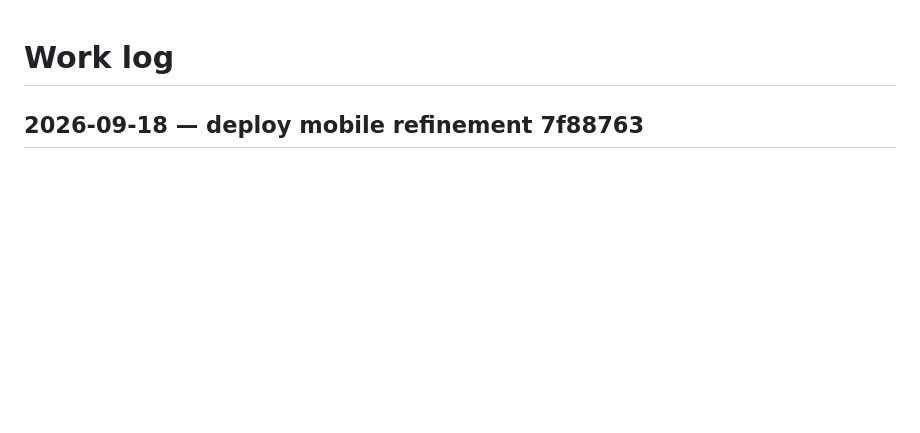
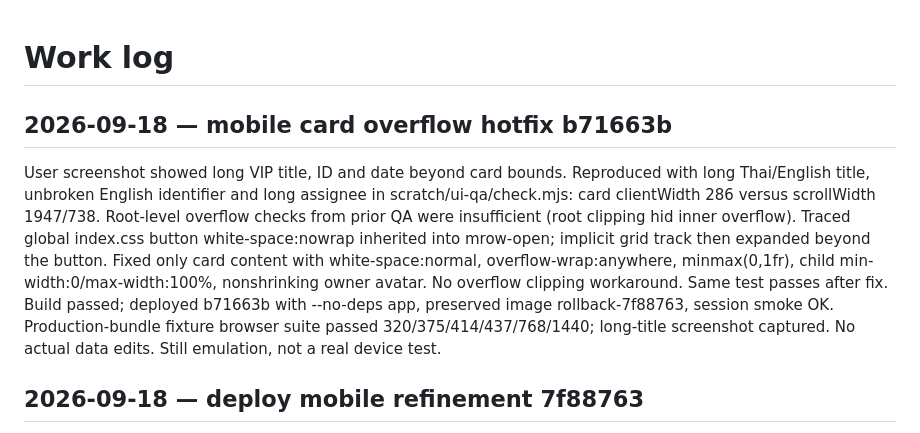
Before and after one commit to PonuoM/larksuite, a Markdown page: docs/WORKLOG.md, the part around the change. Drawn GitHub-style; blank space fills up the shorter version.

Commit message:
docs: record mobile overflow regression and hotfix

```diff
--- a/docs/WORKLOG.md
+++ b/docs/WORKLOG.md
@@ -1,4 +1,8 @@
 # Work log
+
+## 2026-09-18 — mobile card overflow hotfix b71663b
+User screenshot showed long VIP title, ID and date beyond card bounds. Reproduced with long Thai/English title, unbroken English identifier and long assignee in scratch/ui-qa/check.mjs: card clientWidth 286 versus scrollWidth 1947/738. Root-level overflow checks from prior QA were insufficient (root clipping hid inner overflow).
+Traced global index.css button white-space:nowrap inherited into mrow-open; implicit grid track then expanded beyond the button. Fixed only card content with white-space:normal, overflow-wrap:anywhere, minmax(0,1fr), child min-width:0/max-width:100%, nonshrinking owner avatar. No overflow clipping workaround. Same test passes after fix. Build passed; deployed b71663b with --no-deps app, preserved image rollback-7f88763, session smoke OK. Production-bundle fixture browser suite passed 320/375/414/437/768/1440; long-title screenshot captured. No actual data edits. Still emulation, not a real device test.
 
 ## 2026-09-18 — deploy mobile refinement 7f88763
 Owner explicitly requested deployment. Re-ran build/typecheck, presentation, calendar-items and diff check: passed. Committed and pushed 7f88763; transferred git archive as a binary tar file via scp (no PowerShell binary pipe). Tagged old image workboard-app:rollback-6f876b9, built app on VPS and used docker compose up -d --no-deps app. No migration or other stack changes. DB container ID unchanged and healthy. Production marker 7f88763; HTTPS root 200, session ok/user=null. Startup log has standard Apache ServerName warning, no failure in smoke requests.
```
Also changed, not shown: TASKS.md (+2 -0 lines), docs/CONTINUATION.md (+2 -0 lines).
